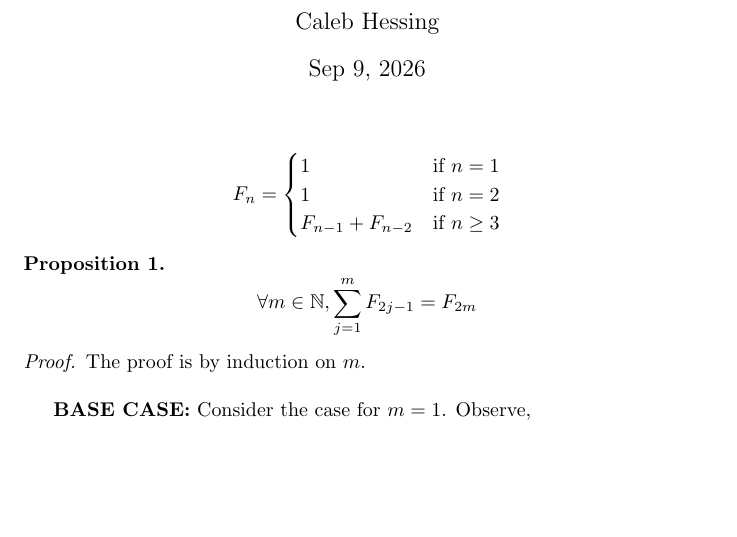
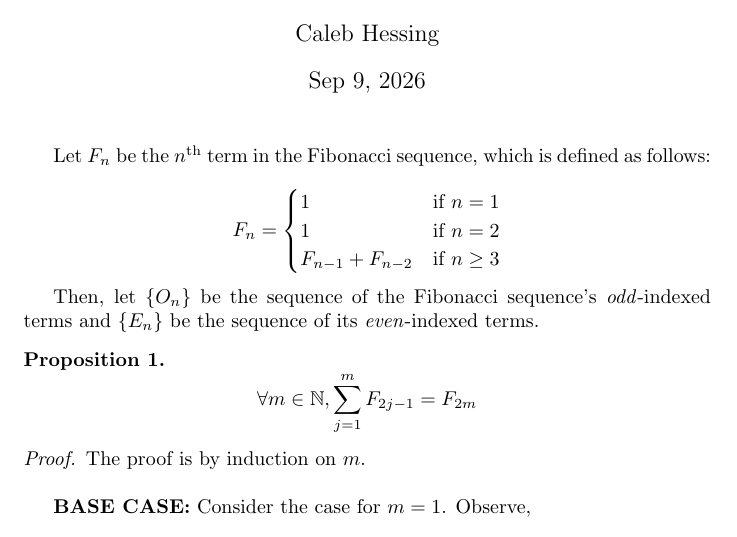
Before and after one commit to chess6032/math290-LaTeX, a LaTeX document (probs/prob4/prob4.tex): part of page 1 of 3, cut so that both start at the same text, the shorter picture padded with empty space. Compiled offline with pdfLaTeX.

Commit message:
prep for tabular

```diff
--- a/probs/prob4/prob4.tex
+++ b/probs/prob4/prob4.tex
@@ -16,6 +16,8 @@
 
 \maketitle
 
+Let $F_n$ be the $n^\text{th}$ term in the Fibonacci sequence, which is defined as follows:
+
 \[
   F_n = \begin{cases}
     1                 & \text{if } n = 1 \\
@@ -23,6 +25,9 @@
     F_{n-1} + F_{n-2} & \text{if } n \ge 3
   \end{cases}
 \]
+
+Then, let \{$O_n$\} be the sequence of the Fibonacci sequence's \textit{odd}-indexed terms and
+\{$E_n$\} be the sequence of its \textit{even}-indexed terms.
 
 \begin{proposition}
   \[
```
Also changed, not shown: probs/prob4/prob4.pdf.
